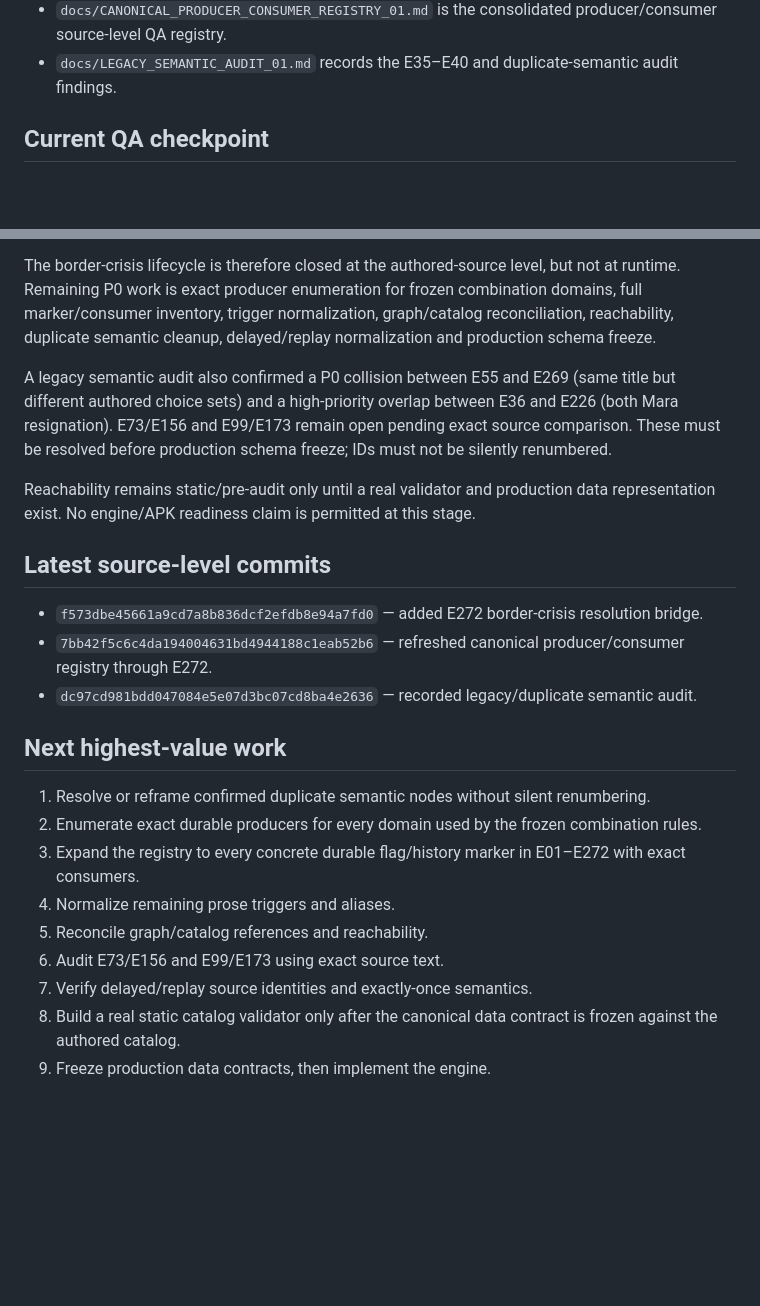
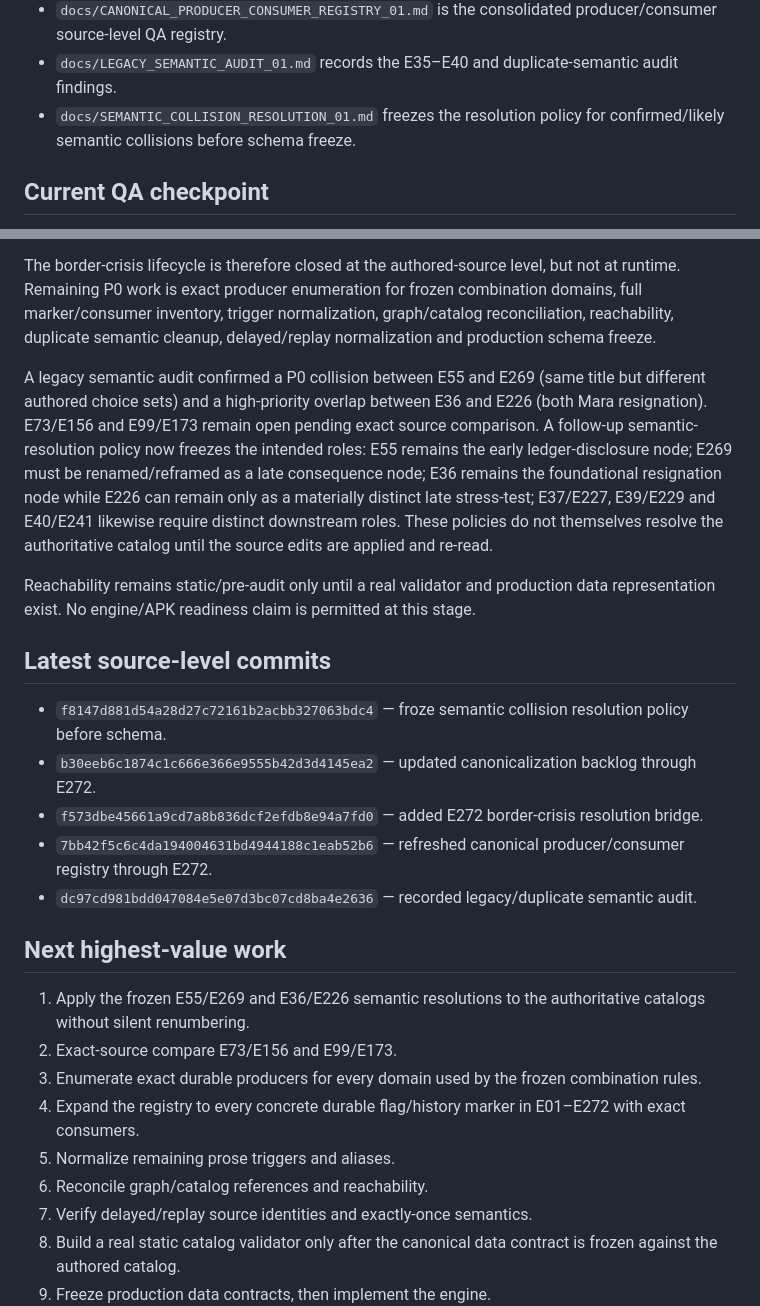
Before and after one commit to lukeniukrostyslav/choice-kingdom, a Markdown page: PROJECT_STATE.md, 2 parts joined by grey strips. Rendered like a GitHub page; blank space fills up the shorter version.

Commit message:
state: record semantic collision resolution policy and next QA gates

```diff
--- a/PROJECT_STATE.md
+++ b/PROJECT_STATE.md
@@ -57,6 +57,7 @@ No mock gameplay, fake completion, placeholder business logic presented as finis
 - `docs/CANONICALIZATION_BACKLOG.md` is the active execution backlog.
 - `docs/CANONICAL_PRODUCER_CONSUMER_REGISTRY_01.md` is the consolidated producer/consumer source-level QA registry.
 - `docs/LEGACY_SEMANTIC_AUDIT_01.md` records the E35–E40 and duplicate-semantic audit findings.
+- `docs/SEMANTIC_COLLISION_RESOLUTION_01.md` freezes the resolution policy for confirmed/likely semantic collisions before schema freeze.
 
 ## Current QA checkpoint
 The E111–E210 authoritative catalogs have received direct authored-source correction passes. E192 uses canonical food-logistics markers instead of a sixth numeric resource; E194 records durable guild logistics cooperation; E197/E200/E201 consume canonical qualification predicates; E207 records its distinct-evidence convergence requirement; E209 requires upstream final charter prerequisites; and E210 is explicitly convergence-only. E136/E144/E148 were also directly normalized for transport repair, guild representation and cross-faction package semantics.
@@ -65,22 +66,24 @@ E271 now provides an explicit authored source for border-crisis declaration, whi
 
 The border-crisis lifecycle is therefore closed at the authored-source level, but not at runtime. Remaining P0 work is exact producer enumeration for frozen combination domains, full marker/consumer inventory, trigger normalization, graph/catalog reconciliation, reachability, duplicate semantic cleanup, delayed/replay normalization and production schema freeze.
 
-A legacy semantic audit also confirmed a P0 collision between E55 and E269 (same title but different authored choice sets) and a high-priority overlap between E36 and E226 (both Mara resignation). E73/E156 and E99/E173 remain open pending exact source comparison. These must be resolved before production schema freeze; IDs must not be silently renumbered.
+A legacy semantic audit confirmed a P0 collision between E55 and E269 (same title but different authored choice sets) and a high-priority overlap between E36 and E226 (both Mara resignation). E73/E156 and E99/E173 remain open pending exact source comparison. A follow-up semantic-resolution policy now freezes the intended roles: E55 remains the early ledger-disclosure node; E269 must be renamed/reframed as a late consequence node; E36 remains the foundational resignation node while E226 can remain only as a materially distinct late stress-test; E37/E227, E39/E229 and E40/E241 likewise require distinct downstream roles. These policies do not themselves resolve the authoritative catalog until the source edits are applied and re-read.
 
 Reachability remains static/pre-audit only until a real validator and production data representation exist. No engine/APK readiness claim is permitted at this stage.
 
 ## Latest source-level commits
+- `f8147d881d54a28d27c72161b2acbb327063bdc4` — froze semantic collision resolution policy before schema.
+- `b30eeb6c1874c1c666e366e9555b42d3d4145ea2` — updated canonicalization backlog through E272.
 - `f573dbe45661a9cd7a8b836dcf2efdb8e94a7fd0` — added E272 border-crisis resolution bridge.
 - `7bb42f5c6c4da194004631bd4944188c1eab52b6` — refreshed canonical producer/consumer registry through E272.
 - `dc97cd981bdd047084e5e07d3bc07cd8ba4e2636` — recorded legacy/duplicate semantic audit.
 
 ## Next highest-value work
-1. Resolve or reframe confirmed duplicate semantic nodes without silent renumbering.
-2. Enumerate exact durable producers for every domain used by the frozen combination rules.
-3. Expand the registry to every concrete durable flag/history marker in E01–E272 with exact consumers.
-4. Normalize remaining prose triggers and aliases.
-5. Reconcile graph/catalog references and reachability.
-6. Audit E73/E156 and E99/E173 using exact source text.
+1. Apply the frozen E55/E269 and E36/E226 semantic resolutions to the authoritative catalogs without silent renumbering.
+2. Exact-source compare E73/E156 and E99/E173.
+3. Enumerate exact durable producers for every domain used by the frozen combination rules.
+4. Expand the registry to every concrete durable flag/history marker in E01–E272 with exact consumers.
+5. Normalize remaining prose triggers and aliases.
+6. Reconcile graph/catalog references and reachability.
 7. Verify delayed/replay source identities and exactly-once semantics.
 8. Build a real static catalog validator only after the canonical data contract is frozen against the authored catalog.
 9. Freeze production data contracts, then implement the engine.
```
